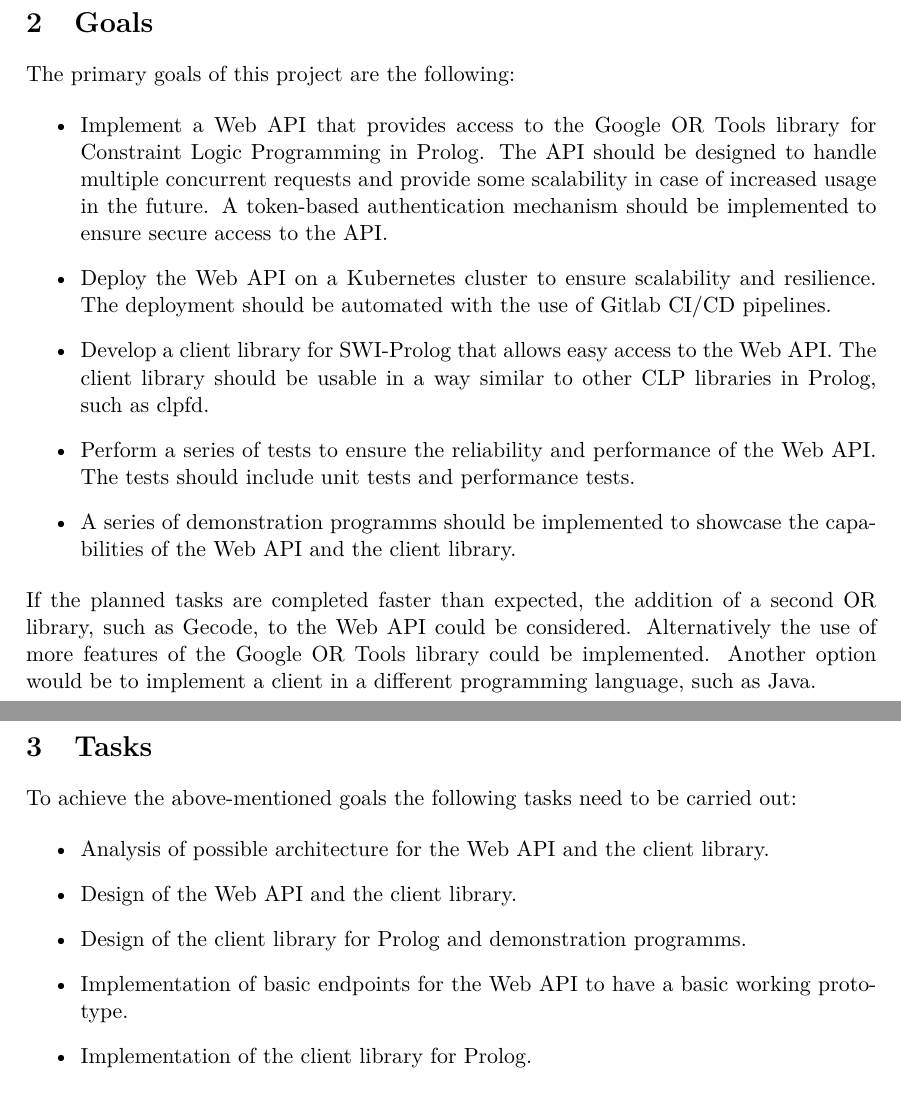
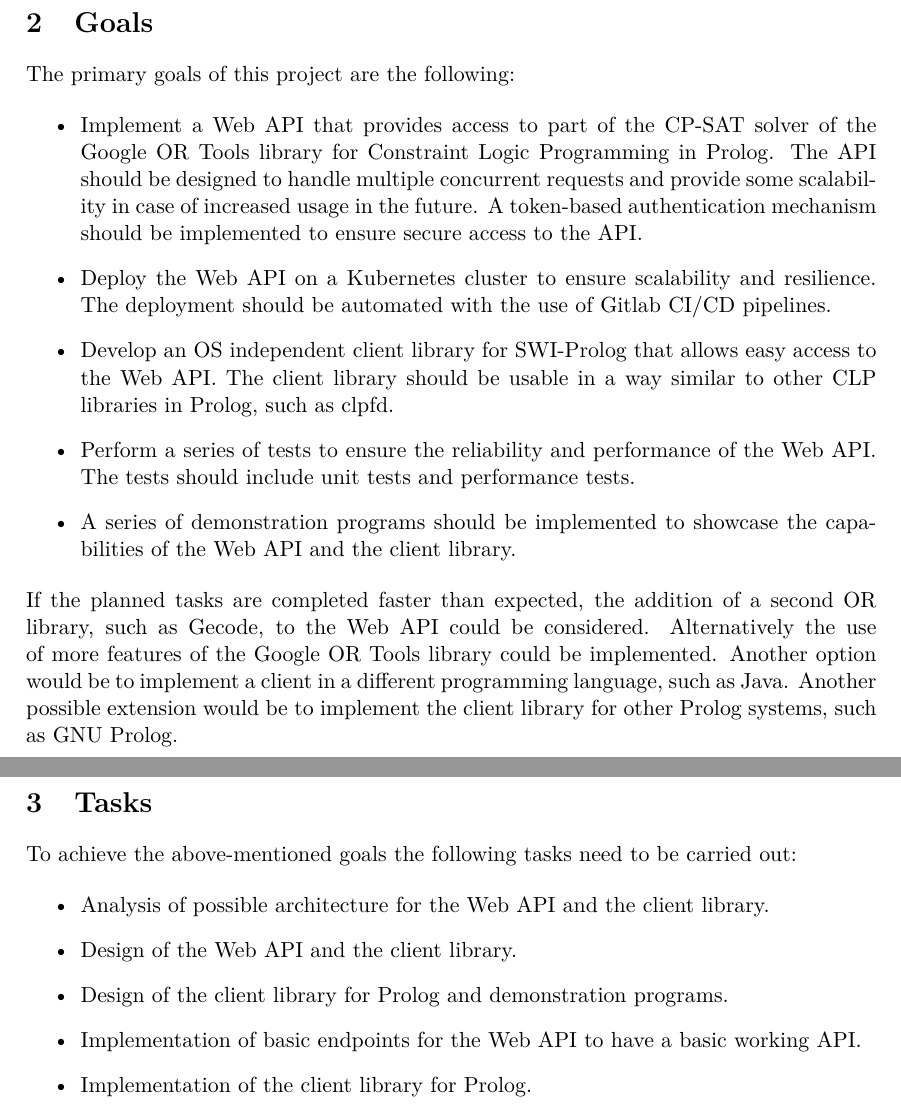
Before and after one commit to noah44846/prolog-remote-clp, a LaTeX document (doc/specification/src/main.tex): two parts of pages 5 and 6 of 7, joined at a grey line, cut so that both start at the same text. The pictures show the PDF file doc/specification/specification.pdf that the author committed with the source.

Commit message:
docs: finalize specification

```diff
--- a/doc/specification/src/main.tex
+++ b/doc/specification/src/main.tex
@@ -80,10 +81,10 @@
     \item Deploy the Web API on a Kubernetes cluster to ensure scalability and resilience. The deployment should be automated with the use of Gitlab CI/CD pipelines.
-    \item Develop a client library for SWI-Prolog that allows easy access to the Web API. The client library should be usable in a way similar to other CLP libraries in Prolog, such as clpfd.
+    \item Develop an OS independent client library for SWI-Prolog that allows easy access to the Web API. The client library should be usable in a way similar to other CLP libraries in Prolog, such as clpfd.
     \item Perform a series of tests to ensure the reliability and performance of the Web API. The tests should include unit tests and performance tests.
-    \item A series of demonstration programms should be implemented to showcase the capabilities of the Web API and the client library.
+    \item A series of demonstration programs should be implemented to showcase the capabilities of the Web API and the client library.
 \end{itemize}
 
-If the planned tasks are completed faster than expected, the addition of a second OR library, such as Gecode, to the Web API could be considered. Alternatively the use of more features of the Google OR Tools library could be implemented. Another option would be to implement a client in a different programming language, such as Java.
+If the planned tasks are completed faster than expected, the addition of a second OR library, such as Gecode, to the Web API could be considered. Alternatively the use of more features of the Google OR Tools library could be implemented. Another option would be to implement a client in a different programming language, such as Java. Another possible extension would be to implement the client library for other Prolog systems, such as GNU Prolog.
 
 \clearpage
 
@@ -94,8 +95,8 @@
 \begin{itemize}
     \item Analysis of possible architecture for the Web API and the client library.
     \item Design of the Web API and the client library.
-    \item Design of the client library for Prolog and demonstration programms.
-    \item Implementation of basic endpoints for the Web API to have a basic working prototype.
+    \item Design of the client library for Prolog and demonstration programs.
+    \item Implementation of basic endpoints for the Web API to have a basic working API.
     \item Implementation of the client library for Prolog.
     \item Implementation of the remaining endpoints for the Web API.
     \item Implementation of the authentication mechanism for the Web API.
```
Also changed, not shown: doc/specification/specification.pdf, doc/specification/src/main.tex (3 more changed lines).
